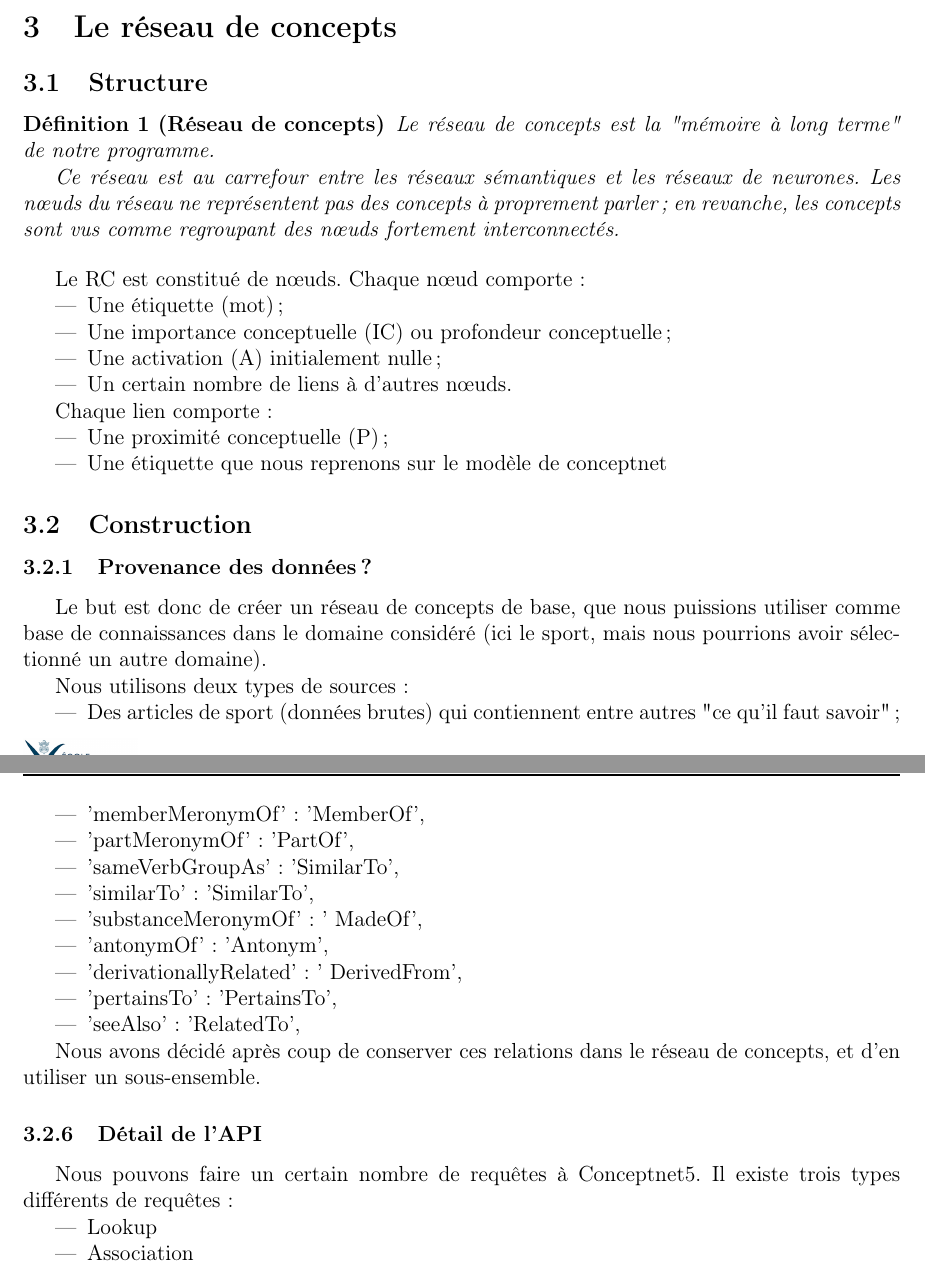
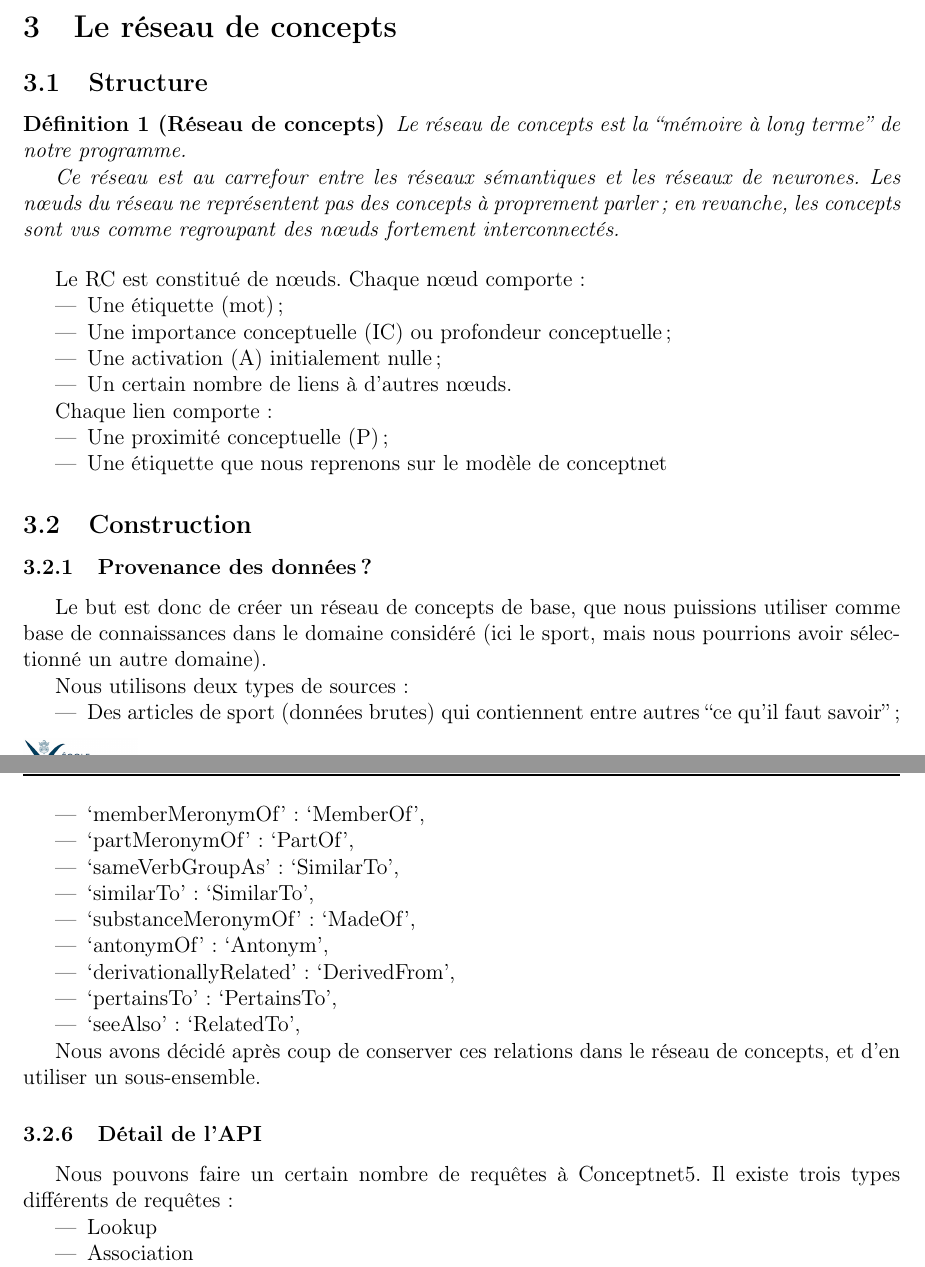
Before and after one commit to Nadrieril/psc, a LaTeX document (rapport_intermediaire_with_package/rapport_intermediaire.tex): two parts of pages 3 and 6 of 8, joined at a grey line, cut so that both start at the same text. Compiled offline with pdfLaTeX.

Commit message:
Useless syntastic and typographic corrections

```diff
--- a/rapport_intermediaire_with_package/rapport_intermediaire.tex
+++ b/rapport_intermediaire_with_package/rapport_intermediaire.tex
@@ -1,5 +1,5 @@
 \documentclass[a4paper,12pt]{article}
-\usepackage[utf8]{inputenc}%%seul package à charger : pour éviter les problèmes sordides d'encodage
+\usepackage[utf8]{inputenc}%%seul package à charger~: pour éviter les problèmes sordides d'encodage
 \usepackage[rapport,psc]{andre}%%bon eh bien sûr...
 
 \usepackage{makeidx}              %% permet de générer un index automatiquement
@@ -7,7 +7,7 @@
 
 
 
-\title{Projet Scientifique Collectif X2013 \\INF02 : Synthétiseur automatique de documents}
+\title{Projet Scientifique Collectif X2013 \\INF02~: Synthétiseur automatique de documents}
 \renewcommand{\petittitre}{Projet INF02}
 \author{\membres} %%\membres uniquement avec l'option psc
 \date{21 janvier 2015}
@@ -52,35 +52,35 @@ Analyse s\'emantique\index{Analyse S\'emantique}
 
 
 \begin{definition}[Réseau de concepts]
-Le réseau de concepts\index{R\'eseau de Concepts} est la "mémoire à long terme" de notre programme.
+Le réseau de concepts\index{R\'eseau de Concepts} est la ``mémoire à long terme'' de notre programme.
 
-Ce réseau est au carrefour entre les réseaux sémantiques et les réseaux de neurones. Les n\oe uds du réseau ne représentent pas des concepts à proprement parler ; en revanche, les concepts sont vus comme regroupant des n\oe uds fortement interconnectés.
+Ce réseau est au carrefour entre les réseaux sémantiques et les réseaux de neurones. Les n\oe{}uds du réseau ne représentent pas des concepts à proprement parler~; en revanche, les concepts sont vus comme regroupant des n\oe{}uds fortement interconnectés.
 \end{definition}
 
 
-Le RC est constitué de n\oe uds. Chaque n\oe ud comporte :
+Le RC est constitué de n\oe{}uds. Chaque n\oe{}ud comporte~:
 \begin{itemize}
-  \item Une étiquette (mot) ;
- \item Une importance conceptuelle (IC) ou profondeur conceptuelle ;
- \item Une activation (A) initialement nulle ;
- \item Un certain nombre de liens à d'autres n\oe uds.
+  \item Une étiquette (mot)~;
+ \item Une importance conceptuelle (IC) ou profondeur conceptuelle~;
+ \item Une activation (A) initialement nulle~;
+ \item Un certain nombre de liens à d'autres n\oe{}uds.
 \end{itemize}
 
-Chaque lien comporte :
+Chaque lien comporte~:
 \begin{itemize}
- \item Une proximité conceptuelle (P) ;
+ \item Une proximité conceptuelle (P)~;
  \item Une étiquette que nous reprenons sur le modèle de conceptnet
 \end{itemize}
 
 \subsection{Construction}
 
-\subsubsection{Provenance des données ?}
+\subsubsection{Provenance des données~?}
 
 Le but est donc de créer un réseau de concepts de base, que nous puissions utiliser comme base de connaissances dans le domaine considéré (ici le sport, mais nous pourrions avoir sélectionné un autre domaine).
 
-Nous utilisons deux types de sources :
+Nous utilisons deux types de sources~:
 \begin{itemize}
- \item Des articles de sport (données brutes) qui contiennent entre autres "ce qu'il faut savoir" ;
+ \item Des articles de sport (données brutes) qui contiennent entre autres ``ce qu'il faut savoir''~;
  \item Des données sémantiques libres.
 \end{itemize}
 
@@ -171,9 +162,0 @@ La correspondance entre relations de WordNet et de Conceptnet est par exemple :
-  \item  'memberMeronymOf': 'MemberOf',
-  \item  'partMeronymOf': 'PartOf',
-  \item  'sameVerbGroupAs': 'SimilarTo',
-  \item  'similarTo': 'SimilarTo',
-  \item  'substanceMeronymOf': '~MadeOf',
-  \item  'antonymOf': 'Antonym',
-  \item  'derivationallyRelated': '~DerivedFrom',
-  \item  'pertainsTo': 'PertainsTo',
-  \item  'seeAlso': 'RelatedTo',
@@ -180,10 +171,19 @@ La correspondance entre relations de WordNet et de Conceptnet est par exemple :
+ \item `memberMeronymOf': `MemberOf',
+ \item `partMeronymOf': `PartOf',
+ \item `sameVerbGroupAs': `SimilarTo',
+ \item `similarTo': `SimilarTo',
+ \item `substanceMeronymOf': `MadeOf',
+ \item `antonymOf': `Antonym',
+ \item `derivationallyRelated': `DerivedFrom',
+ \item `pertainsTo': `PertainsTo',
+ \item `seeAlso': `RelatedTo',
 \end{itemize}
 
 Nous avons décidé après coup de conserver ces relations dans le réseau de concepts, et d'en utiliser un sous-ensemble.
 
 \subsubsection{Détail de l'API}
 
-Nous pouvons faire un certain nombre de requêtes à Conceptnet5. Il existe trois types différents de requêtes :
+Nous pouvons faire un certain nombre de requêtes à Conceptnet5. Il existe trois types différents de requêtes~:
 \begin{itemize}
  \item Lookup
  \item Association
```
Also changed, not shown: rapport_intermediaire_with_package/rapport_intermediaire.tex (50 more changed lines).
